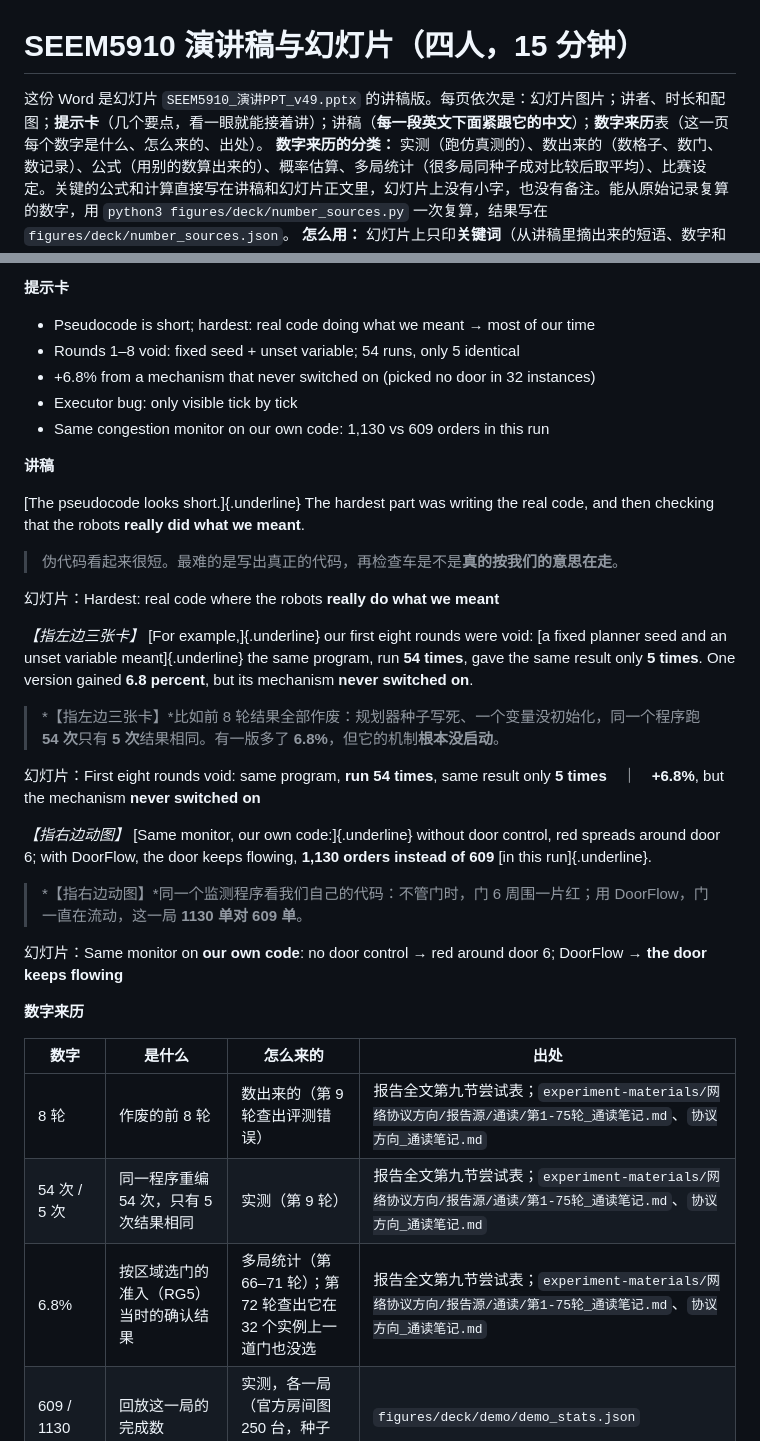
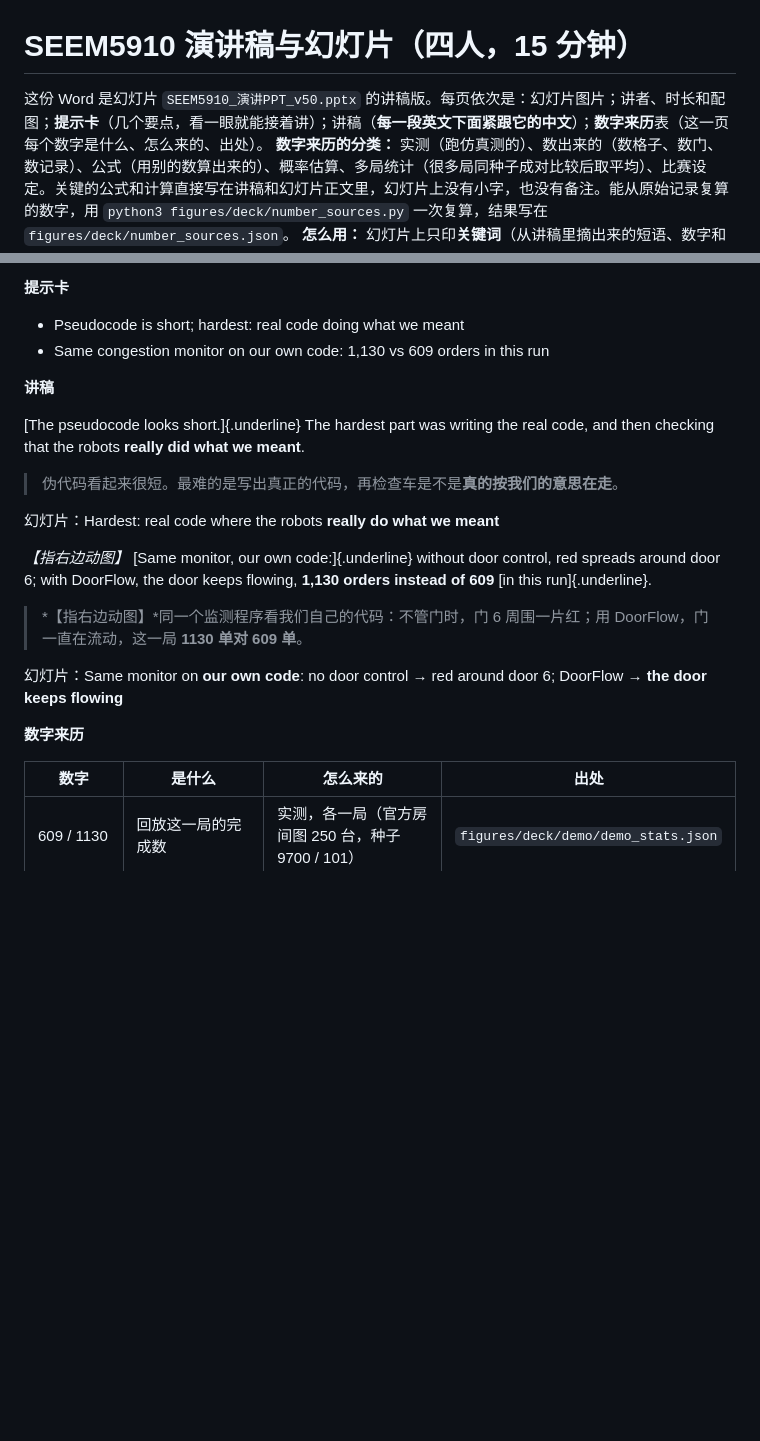
Before and after one commit to Kent0067826/SEEM5910-Final-Presentation-and-Report, a Markdown page: figures/deck/演讲稿_源稿.md, 2 parts joined by grey strips. Drawn GitHub-style; blank space fills up the shorter version.

Commit message:
Deck v50: drop the void-rounds anecdote on the hardest-part slide
Co-Authored-By: Claude Opus 5.5 <noreply@anthropic.com>
Claude-Session: https://claude.ai/code/session_01HfW6Zxj2nQLyVxcmwUsx77

```diff
--- a/figures/deck/演讲稿_源稿.md
+++ b/figures/deck/演讲稿_源稿.md
@@ -1,6 +1,6 @@
 # SEEM5910 演讲稿与幻灯片（四人，15 分钟）
 
-这份 Word 是幻灯片 `SEEM5910_演讲PPT_v49.pptx` 的讲稿版。每页依次是：幻灯片图片；讲者、时长和配图；**提示卡**（几个要点，看一眼就能接着讲）；讲稿（**每一段英文下面紧跟它的中文**）；**数字来历**表（这一页每个数字是什么、怎么来的、出处）。
+这份 Word 是幻灯片 `SEEM5910_演讲PPT_v50.pptx` 的讲稿版。每页依次是：幻灯片图片；讲者、时长和配图；**提示卡**（几个要点，看一眼就能接着讲）；讲稿（**每一段英文下面紧跟它的中文**）；**数字来历**表（这一页每个数字是什么、怎么来的、出处）。
 **数字来历的分类：** 实测（跑仿真测的）、数出来的（数格子、数门、数记录）、公式（用别的数算出来的）、概率估算、多局统计（很多局同种子成对比较后取平均）、比赛设定。关键的公式和计算直接写在讲稿和幻灯片正文里，幻灯片上没有小字，也没有备注。能从原始记录复算的数字，用 `python3 figures/deck/number_sources.py` 一次复算，结果写在 `figures/deck/number_sources.json`。
 **怎么用：** 幻灯片上只印**关键词**（从讲稿里摘出来的短语、数字和公式，去掉“我们……了”这类主语、动词和修饰，例如 “we spent a week writing a monitoring program” 在幻灯片上只剩 “monitoring program”）；每段讲稿后面的“幻灯片：”一行就是这一段印在幻灯片上的关键词；同一页的图、表、卡片或标题上已经有的内容不再重复印。整段英文要自己说出来，看着关键词讲；讲稿里[加下划线]{.underline}的是连接词、过渡和补充说明。*【……】* 是动作提示，告诉你这时指图上哪里；**加粗**的是要讲准的关键句和数字。幻灯片没有备注，提示卡和中英文讲稿都在这份 Word 里。
 
@@ -770,10 +770,7 @@ When a door's quota is full, the next robot gets **an order that does not need t
 
 **提示卡**
 
-- Pseudocode is short; hardest: real code doing what we meant → most of our time
-- Rounds 1–8 void: fixed seed + unset variable; 54 runs, only 5 identical
-- +6.8% from a mechanism that never switched on (picked no door in 32 instances)
-- Executor bug: only visible tick by tick
+- Pseudocode is short; hardest: real code doing what we meant
 - Same congestion monitor on our own code: 1,130 vs 609 orders in this run
 
 **讲稿**
@@ -783,12 +780,6 @@ When a door's quota is full, the next robot gets **an order that does not need t
 > 伪代码看起来很短。最难的是写出真正的代码，再检查车是不是**真的按我们的意思在走**。
 
 幻灯片：Hardest: real code where the robots **really do what we meant**
-
-*【指左边三张卡】* [For example,]{.underline} our first eight rounds were void: [a fixed planner seed and an unset variable meant]{.underline} the same program, run **54 times**, gave the same result only **5 times**. One version gained **6.8 percent**, but its mechanism **never switched on**.
-
-> *【指左边三张卡】*比如前 8 轮结果全部作废：规划器种子写死、一个变量没初始化，同一个程序跑 **54 次**只有 **5 次**结果相同。有一版多了 **6.8%**，但它的机制**根本没启动**。
-
-幻灯片：First eight rounds void: same program, **run 54 times**, same result only **5 times**　｜　**+6.8%**, but the mechanism **never switched on**
 
 *【指右边动图】* [Same monitor, our own code:]{.underline} without door control, red spreads around door 6; with DoorFlow, the door keeps flowing, **1,130 orders instead of 609** [in this run]{.underline}.
 
@@ -800,9 +791,6 @@ When a door's quota is full, the next robot gets **an order that does not need t
 
 | 数字 | 是什么 | 怎么来的 | 出处 |
 |----|-----|----------|--------|
-| 8 轮 | 作废的前 8 轮 | 数出来的（第 9 轮查出评测错误） | 报告全文第九节尝试表；`experiment-materials/网络协议方向/报告源/通读/第1-75轮_通读笔记.md`、`协议方向_通读笔记.md` |
-| 54 次 / 5 次 | 同一程序重编 54 次，只有 5 次结果相同 | 实测（第 9 轮） | 报告全文第九节尝试表；`experiment-materials/网络协议方向/报告源/通读/第1-75轮_通读笔记.md`、`协议方向_通读笔记.md` |
-| 6.8% | 按区域选门的准入（RG5）当时的确认结果 | 多局统计（第 66–71 轮）；第 72 轮查出它在 32 个实例上一道门也没选 | 报告全文第九节尝试表；`experiment-materials/网络协议方向/报告源/通读/第1-75轮_通读笔记.md`、`协议方向_通读笔记.md` |
 | 609 / 1130 | 回放这一局的完成数 | 实测，各一局（官方房间图 250 台，种子 9700 / 101） | `figures/deck/demo/demo_stats.json` |
 | 425 / 774、144 / 40 | 动图第 3000 拍：已完成单数、卡住的车 | 数出来的，同一局 | 同上 |
 
```
Also changed, not shown: other parts of figures/deck/演讲稿_源稿.md (+4 -4 lines), figures/deck/版本记录.md (+1 -0 lines), figures/deck/slides/slide-18.png, 6 other files.
